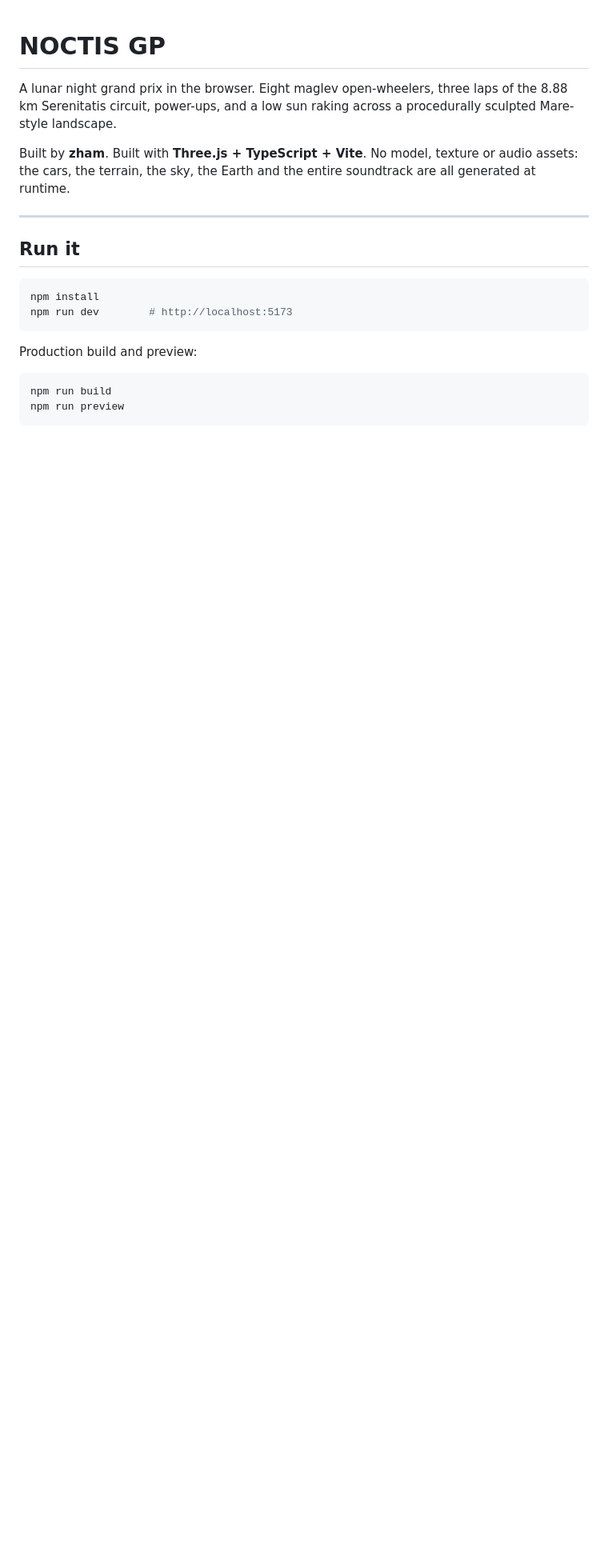
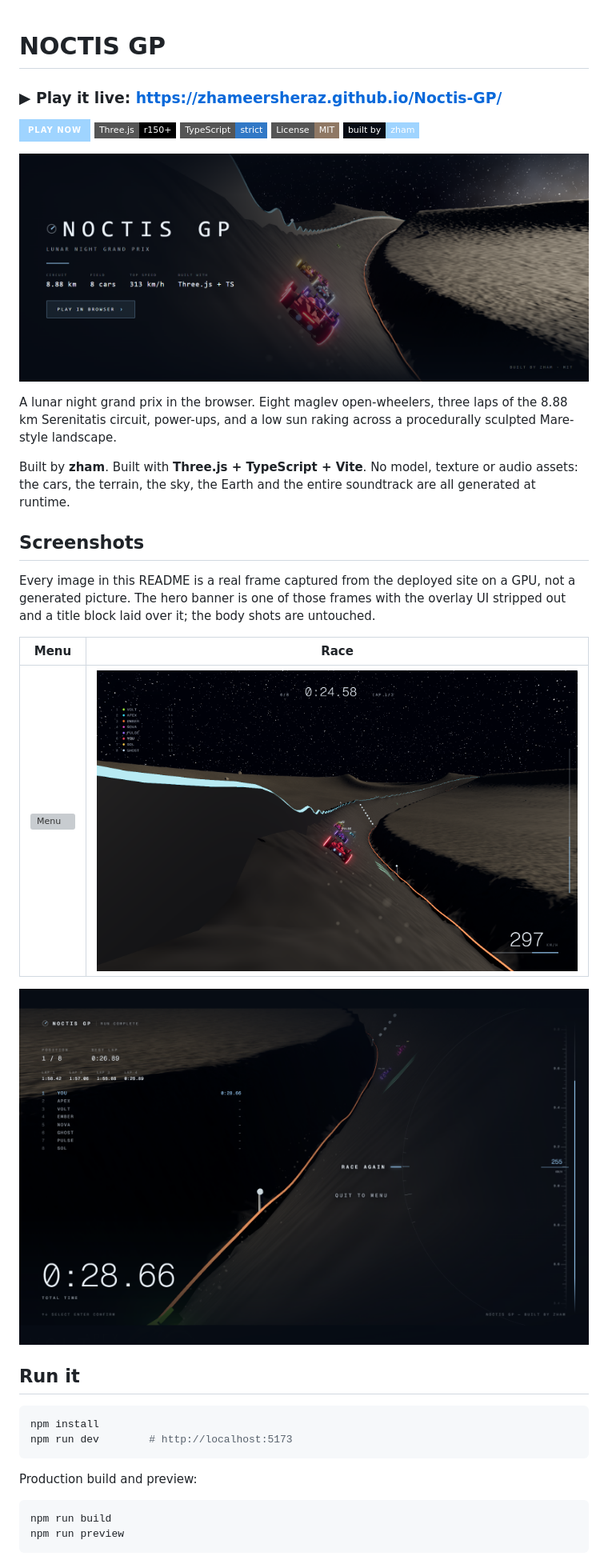
Before and after one commit to zhameersheraz/Noctis-GP, a Markdown page: README.md, the part around the change printed below. Shown: that part at 80% size. Rendered like a GitHub page; pictures changed too: docs/banner.png (added), docs/race.png (added), docs/results.png (added); badges without logos; blank space fills up the shorter version; grey boxes are pictures that could not be loaded.

```diff
--- a/README.md
+++ b/README.md
@@ -1,4 +1,14 @@
 # NOCTIS GP
+
+### ▶ Play it live: **https://zhameersheraz.github.io/Noctis-GP/**
+
+[![Play](https://img.shields.io/badge/Play%20now-9fd4ff?style=for-the-badge&labelColor=060b14)](https://zhameersheraz.github.io/Noctis-GP/)
+[![Three.js](https://img.shields.io/badge/Three.js-r150%2B-000000?style=flat-square&logo=three.js&logoColor=white)](https://threejs.org/)
+[![TypeScript](https://img.shields.io/badge/TypeScript-strict-3178c6?style=flat-square&logo=typescript&logoColor=white)](https://www.typescriptlang.org/)
+[![License: MIT](https://img.shields.io/badge/License-MIT-8f7864?style=flat-square)](LICENSE)
+[![Built by zham](https://img.shields.io/badge/built%20by-zham-9fd4ff?style=flat-square&labelColor=060b14)](https://github.com/zhameersheraz)
+
+![NOCTIS GP](docs/banner.png)
 
 A lunar night grand prix in the browser. Eight maglev open-wheelers, three laps
 of the 8.88 km Serenitatis circuit, power-ups, and a low sun raking across a
@@ -8,7 +18,18 @@ Built by **zham**. Built with **Three.js + TypeScript + Vite**. No model, textur
 or audio assets: the cars, the terrain, the sky, the Earth and the entire
 soundtrack are all generated at runtime.
 
----
+## Screenshots
+
+Every image in this README is a real frame captured from the deployed site on a
+GPU, not a generated picture. The hero banner is one of those frames with the
+overlay UI stripped out and a title block laid over it; the body shots are
+untouched.
+
+| Menu | Race |
+| --- | --- |
+| ![Menu](docs/menu.png) | ![Race](docs/race.png) |
+
+![Results](docs/results.png)
 
 ## Run it
 
```
Also changed, not shown: other parts of README.md (+2 -2 lines), 7 other files.
